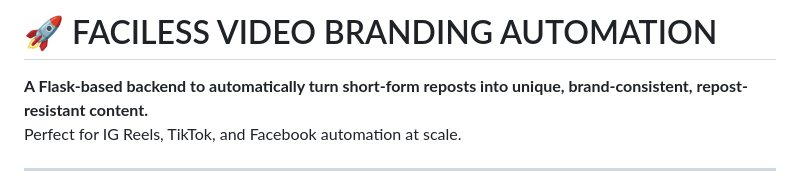
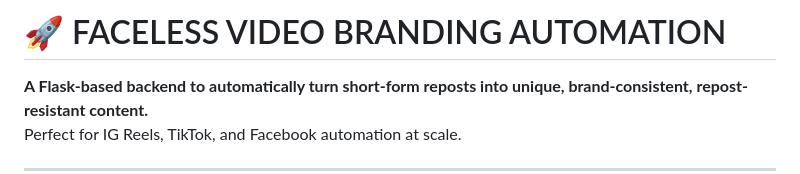
Before and after one commit to limmieo/yt-convert, a Markdown page: README.md, the part around the change. Rendered like a GitHub page.

```diff
--- a/README.md
+++ b/README.md
@@ -1,4 +1,4 @@
-# 🚀 FACILESS VIDEO BRANDING AUTOMATION
+# 🚀 FACELESS VIDEO BRANDING AUTOMATION
 
 **A Flask-based backend to automatically turn short-form reposts into unique, brand-consistent, repost-resistant content.**
 Perfect for IG Reels, TikTok, and Facebook automation at scale.
```
